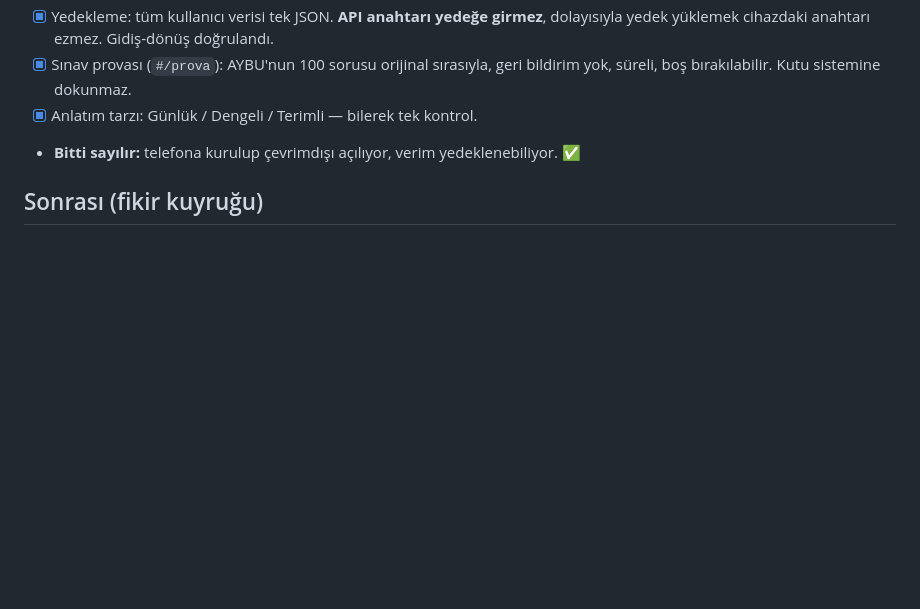
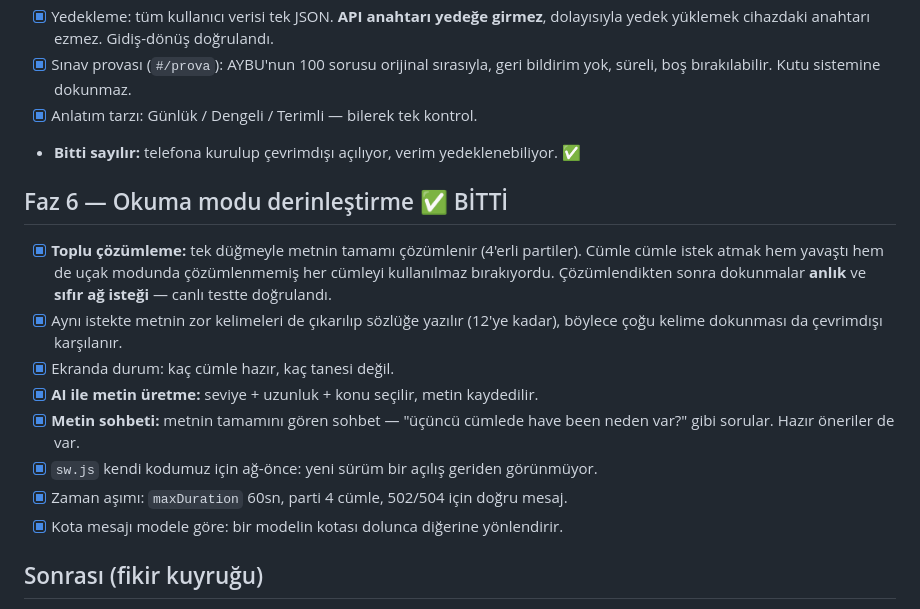
Before and after one commit to Deligom/ingilizce-ogretici-web, a Markdown page: ROADMAP.md, the part around the change. GitHub-like rendering; blank space fills up the shorter version.

```diff
--- a/ROADMAP.md
+++ b/ROADMAP.md
@@ -93,6 +93,21 @@
       bildirim yok, süreli, boş bırakılabilir. Kutu sistemine dokunmaz.
 - [x] Anlatım tarzı: Günlük / Dengeli / Terimli — bilerek tek kontrol.
 - **Bitti sayılır:** telefona kurulup çevrimdışı açılıyor, verim yedeklenebiliyor. ✅
+## Faz 6 — Okuma modu derinleştirme ✅ BİTTİ
+- [x] **Toplu çözümleme:** tek düğmeyle metnin tamamı çözümlenir (4'erli partiler).
+      Cümle cümle istek atmak hem yavaştı hem de uçak modunda çözümlenmemiş her
+      cümleyi kullanılmaz bırakıyordu. Çözümlendikten sonra dokunmalar **anlık**
+      ve **sıfır ağ isteği** — canlı testte doğrulandı.
+- [x] Aynı istekte metnin zor kelimeleri de çıkarılıp sözlüğe yazılır (12'ye kadar),
+      böylece çoğu kelime dokunması da çevrimdışı karşılanır.
+- [x] Ekranda durum: kaç cümle hazır, kaç tanesi değil.
+- [x] **AI ile metin üretme:** seviye + uzunluk + konu seçilir, metin kaydedilir.
+- [x] **Metin sohbeti:** metnin tamamını gören sohbet — "üçüncü cümlede have been
+      neden var?" gibi sorular. Hazır öneriler de var.
+- [x] `sw.js` kendi kodumuz için ağ-önce: yeni sürüm bir açılış geriden görünmüyor.
+- [x] Zaman aşımı: `maxDuration` 60sn, parti 4 cümle, 502/504 için doğru mesaj.
+- [x] Kota mesajı modele göre: bir modelin kotası dolunca diğerine yönlendirir.
+
 ## Sonrası (fikir kuyruğu)
 - Kendi PDF sınavını yükleyip soru bankasına ekleme (OCR/metin ayrıştırma)
 - Sesli okuma (Web Speech API) — telaffuz için
```
Also changed, not shown: CLAUDE.md (+11 -1 lines).
